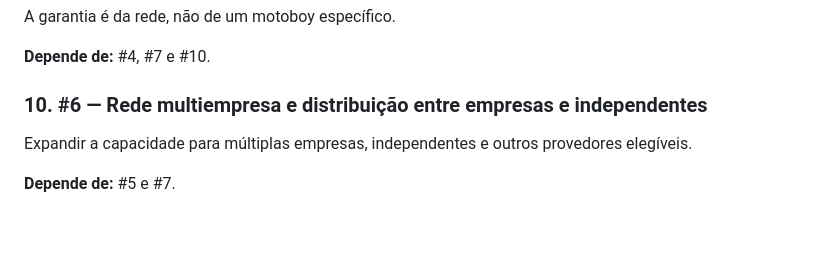
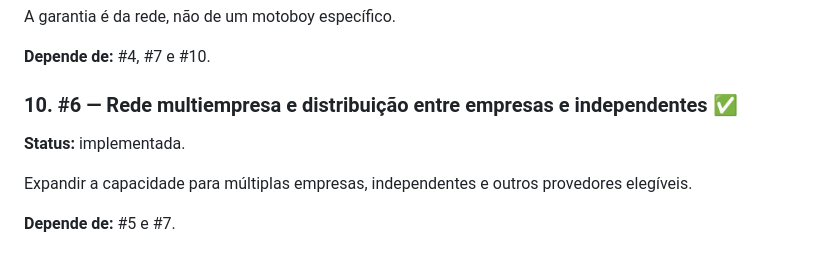
Before and after one commit to suissa/motoboys.delivery, a Markdown page: docs/implementation/PLAN.md, the part around the change. GitHub-like rendering; blank space fills up the shorter version.

Commit message:
docs: mark multi-provider network issue as implemented

```diff
--- a/docs/implementation/PLAN.md
+++ b/docs/implementation/PLAN.md
@@ -94,7 +94,9 @@ A garantia é da rede, não de um motoboy específico.
 
 **Depende de:** #4, #7 e #10.
 
-### 10. #6 — Rede multiempresa e distribuição entre empresas e independentes
+### 10. #6 — Rede multiempresa e distribuição entre empresas e independentes ✅
+
+**Status:** implementada.
 
 Expandir a capacidade para múltiplas empresas, independentes e outros provedores elegíveis.
 
```
